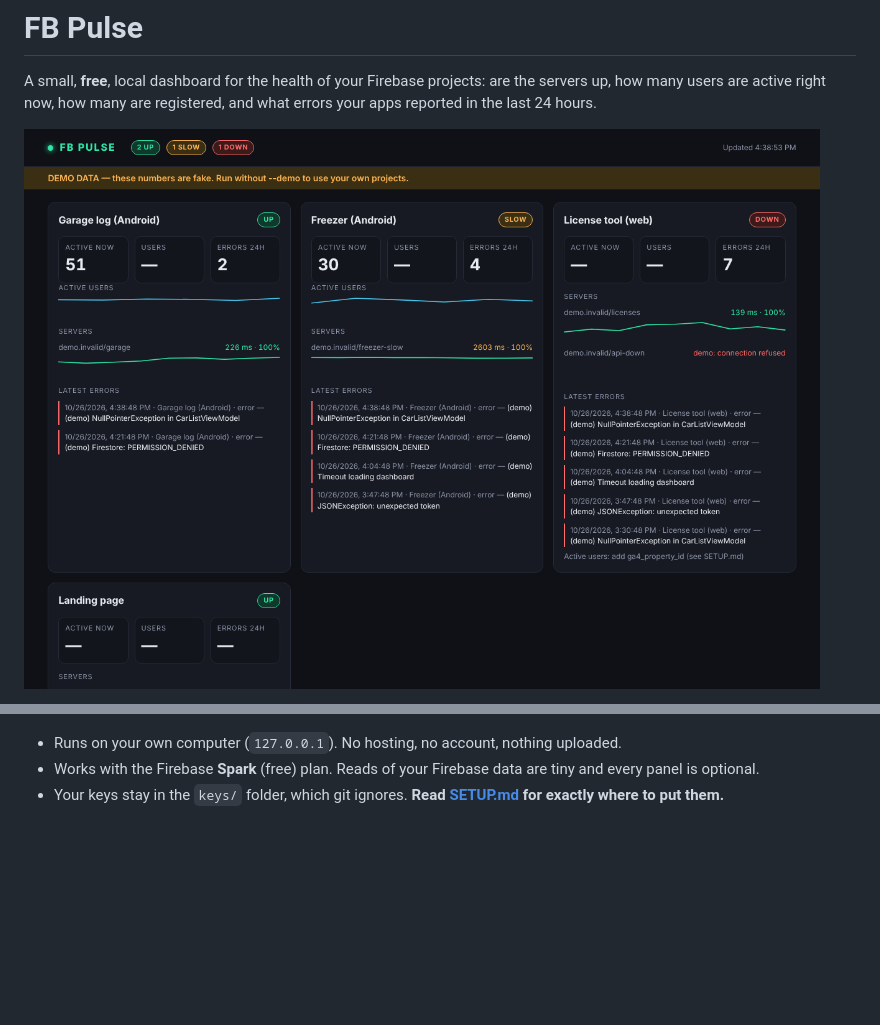
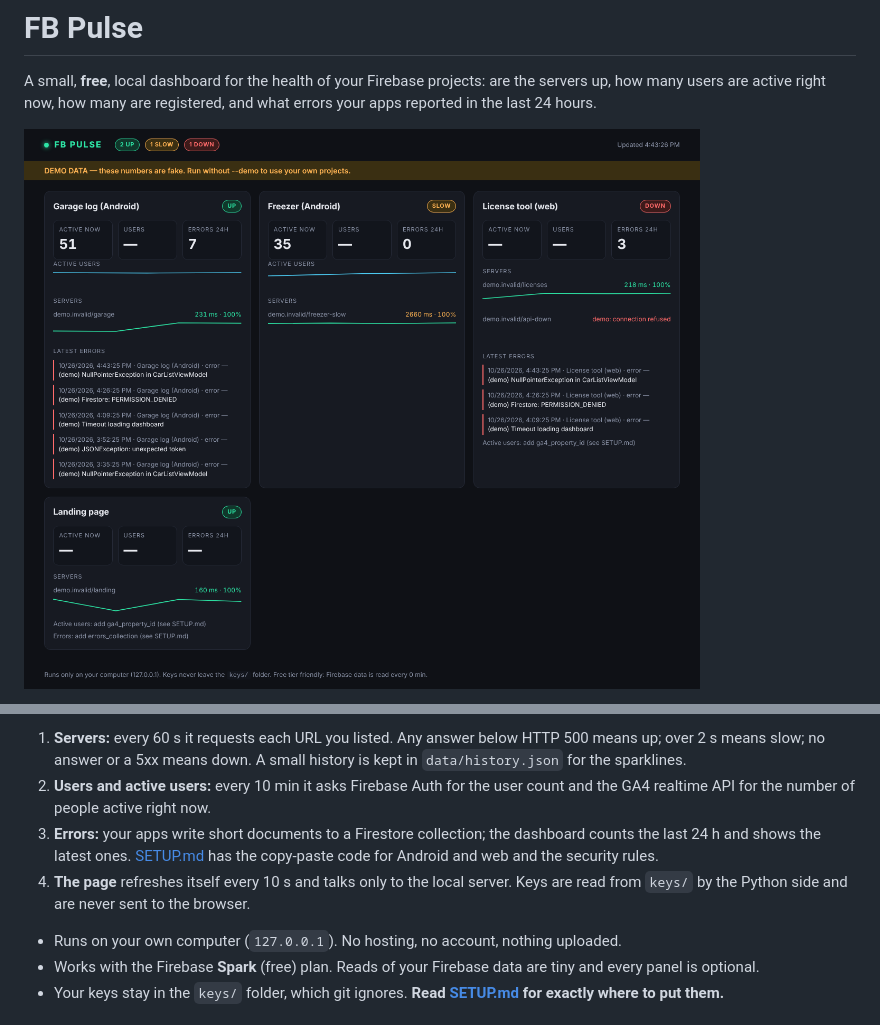
Before and after one commit to JoaoAntunesss/fb-pulse, a Markdown page: README.md, 2 parts joined by grey strips. Drawn GitHub-style; pictures changed too: docs/dashboard-demo.png; blank space fills up the shorter version.

Commit message:
README: how it works, phone screenshot, full-page demo capture

```diff
--- a/README.md
+++ b/README.md
@@ -9,3 +24,11 @@ are active right now, how many are registered, and what errors your apps reporte
+1. **Servers:** every 60 s it requests each URL you listed. Any answer below HTTP 500 means up; over 2 s means slow;
+   no answer or a 5xx means down. A small history is kept in `data/history.json` for the sparklines.
+2. **Users and active users:** every 10 min it asks Firebase Auth for the user count and the GA4 realtime API for the
+   number of people active right now.
+3. **Errors:** your apps write short documents to a Firestore collection; the dashboard counts the last 24 h and shows
+   the latest ones. [SETUP.md](SETUP.md) has the copy-paste code for Android and web and the security rules.
+4. **The page** refreshes itself every 10 s and talks only to the local server. Keys are read from `keys/` by the
+   Python side and are never sent to the browser.
 
 - Runs on your own computer (`127.0.0.1`). No hosting, no account, nothing uploaded.
 - Works with the Firebase **Spark** (free) plan. Reads of your Firebase data are tiny and every panel is optional.
```
Also changed, not shown: other parts of README.md (+16 -1 lines), docs/dashboard-phone.png (added), 1 other file.
